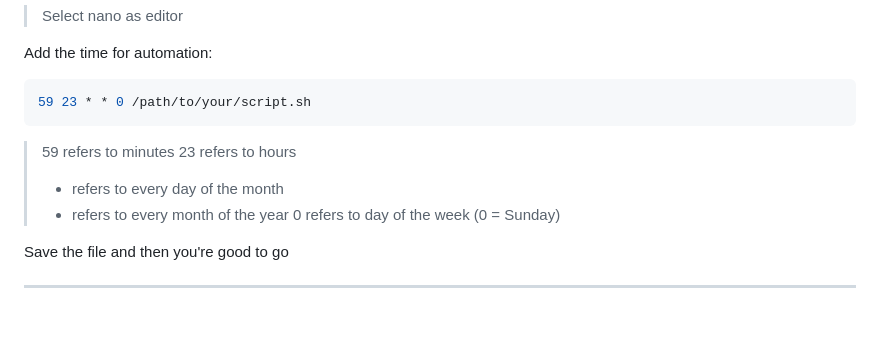
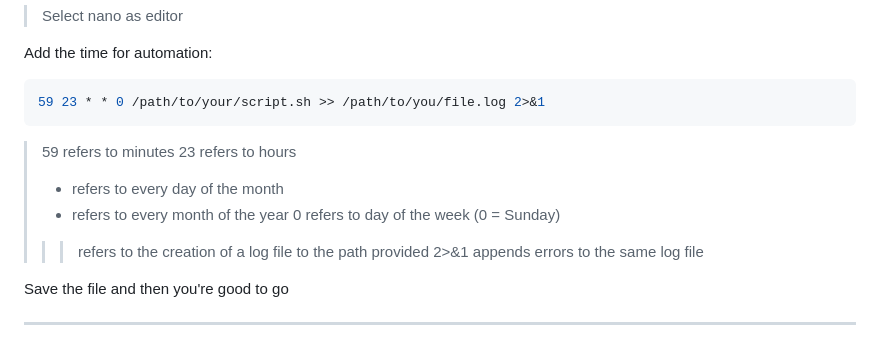
Before and after one commit to harisskazmi/ICT171-Art-Gallery, a Markdown page: documents/Scripting.md, the part around the change. GitHub-like rendering; blank space fills up the shorter version.

````diff
--- a/documents/Scripting.md
+++ b/documents/Scripting.md
@@ -102,13 +102,15 @@ crontab -e
 Add the time for automation:
 
 ```bash
-59 23 * * 0 /path/to/your/script.sh
+59 23 * * 0 /path/to/your/script.sh >> /path/to/you/file.log 2>&1
 ```
 > 59 refers to minutes
 > 23 refers to hours
 > * refers to every day of the month
 > * refers to every month of the year
 > 0 refers to day of the week (0 = Sunday)
+> >> refers to the creation of a log file to the path provided
+> 2>&1 appends errors to the same log file
 
 Save the file and then you're good to go
 
````
